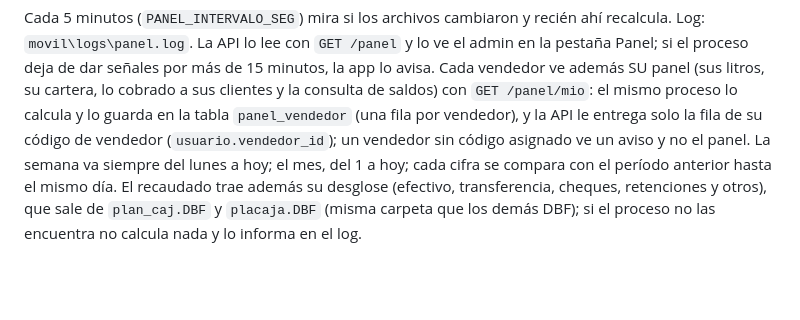
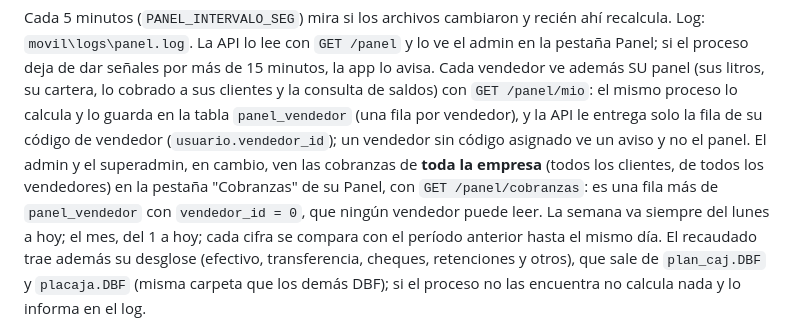
Before and after one commit to penxa01/Informes-Mana-SRL, a Markdown page: movil/README.md, the part around the change. Rendered like a GitHub page; blank space fills up the shorter version.

Commit message:
docs(movil): cobranzas de toda la empresa para el admin y orden de despliegue

```diff
--- a/movil/README.md
+++ b/movil/README.md
@@ -134,7 +134,10 @@ Cada 5 minutos (`PANEL_INTERVALO_SEG`) mira si los archivos cambiaron y recién
 La API lo lee con `GET /panel` y lo ve el admin en la pestaña Panel; si el proceso deja de dar señales por más de 15 minutos, la app lo avisa.
 Cada vendedor ve además SU panel (sus litros, su cartera, lo cobrado a sus clientes y la consulta de saldos) con `GET /panel/mio`:
 el mismo proceso lo calcula y lo guarda en la tabla `panel_vendedor` (una fila por vendedor), y la API le entrega solo la fila
-de su código de vendedor (`usuario.vendedor_id`); un vendedor sin código asignado ve un aviso y no el panel.
+de su código de vendedor (`usuario.vendedor_id`); un vendedor sin código asignado ve un aviso y no el panel. El admin y el
+superadmin, en cambio, ven las cobranzas de **toda la empresa** (todos los clientes, de todos los vendedores) en la pestaña
+"Cobranzas" de su Panel, con `GET /panel/cobranzas`: es una fila más de `panel_vendedor` con `vendedor_id = 0`, que ningún
+vendedor puede leer.
 La semana va siempre del lunes a hoy; el mes, del 1 a hoy; cada cifra se compara con el período anterior hasta el mismo día.
 El recaudado trae además su desglose (efectivo, transferencia, cheques, retenciones y otros), que sale de `plan_caj.DBF` y
 `placaja.DBF` (misma carpeta que los demás DBF); si el proceso no las encuentra no calcula nada y lo informa en el log.
```
Also changed, not shown: guideline/Movil.md (+1 -0 lines).
